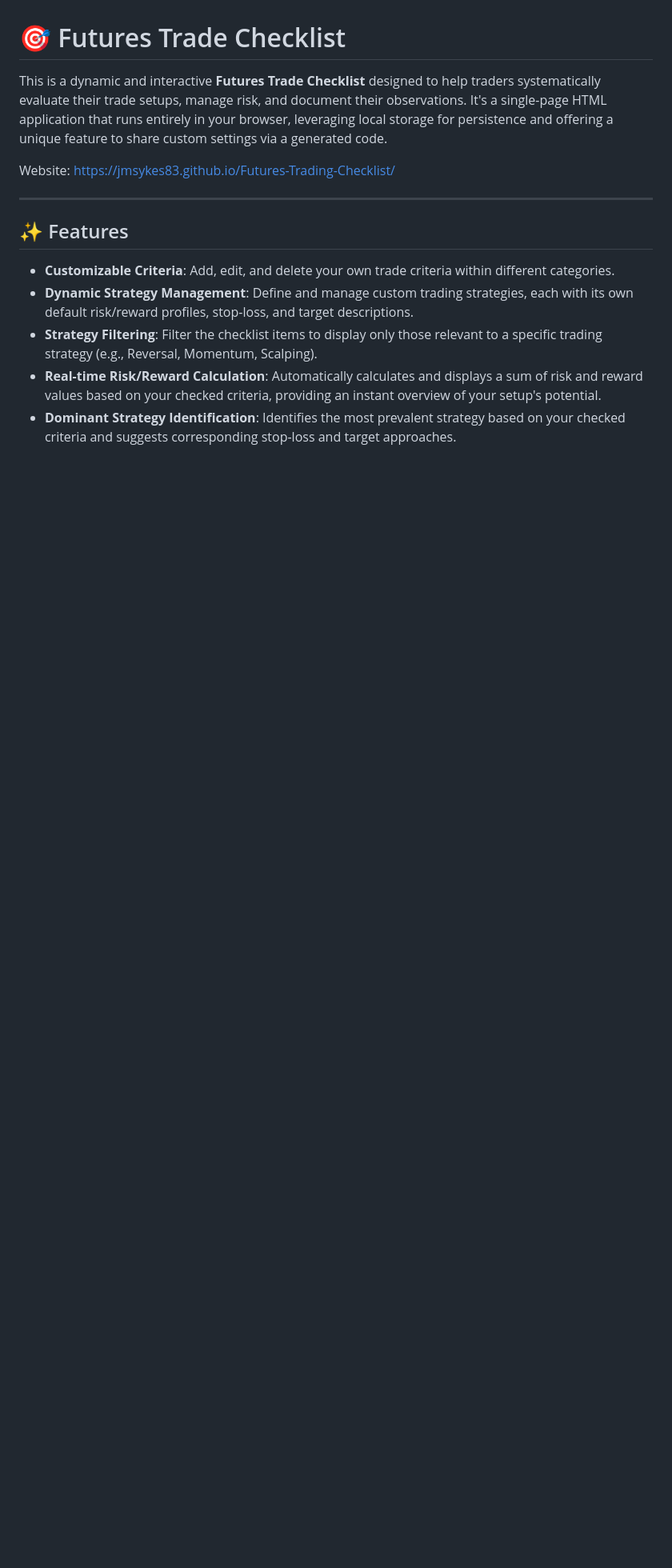
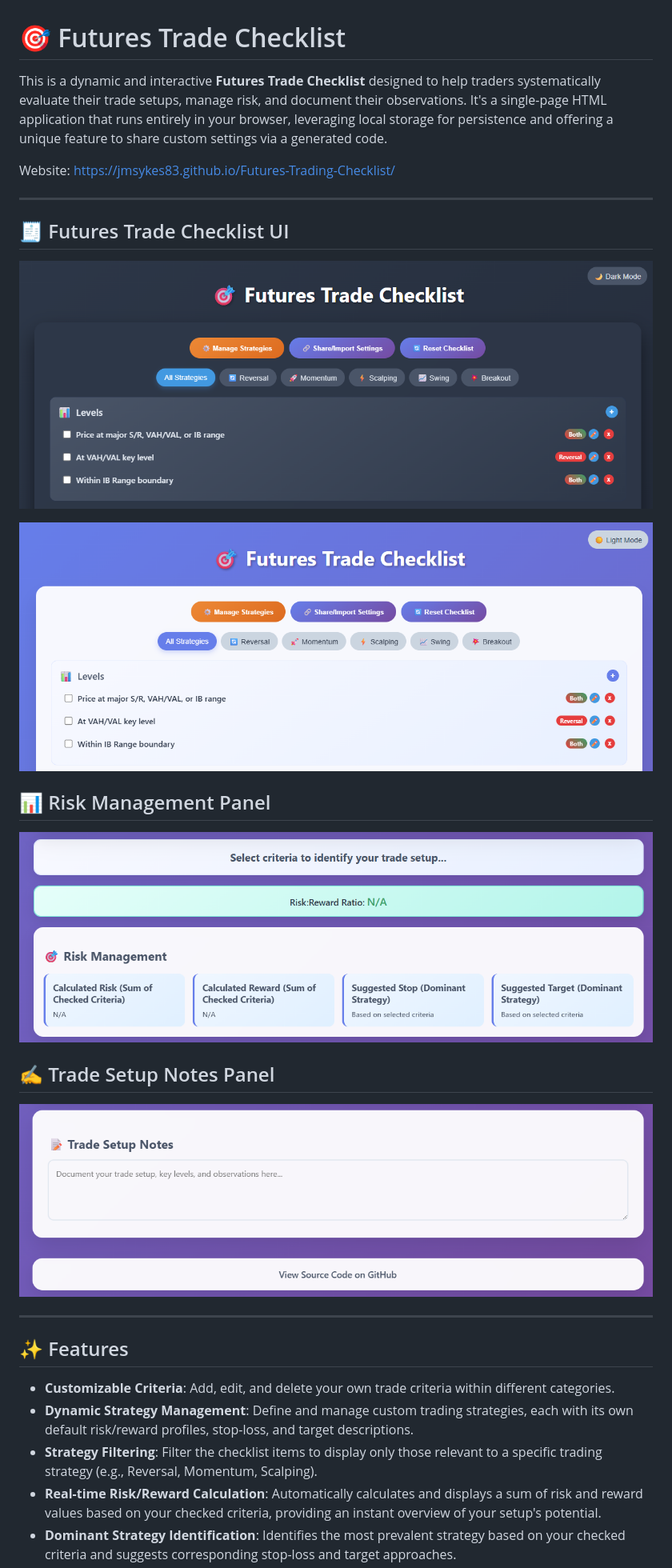
Before and after one commit to jmsykes83/Futures-Trading-Checklist, a Markdown page: README.md, the part around the change. Shown: that part at 80% size. GitHub-like rendering; pictures changed too: assets/checklist-ui.png (added), assets/checklist-ui2.png (added), assets/risk-management-ui.png (added); blank space fills up the shorter version.

Commit message:
Added visuals for the README file

```diff
--- a/README.md
+++ b/README.md
@@ -3,6 +3,23 @@
 This is a dynamic and interactive **Futures Trade Checklist** designed to help traders systematically evaluate their trade setups, manage risk, and document their observations. It's a single-page HTML application that runs entirely in your browser, leveraging local storage for persistence and offering a unique feature to share custom settings via a generated code.
 
 Website: https://jmsykes83.github.io/Futures-Trading-Checklist/
+
+---
+
+## 🧾 Futures Trade Checklist UI
+
+![Futures Trade Checklist](assets/checklist-ui.png)
+
+![Futures Trade Checklist](assets/checklist-ui2.png)
+
+## 📊 Risk Management Panel
+
+![Risk Management](assets/risk-management-ui.png)
+
+## ✍️ Trade Setup Notes Panel
+
+![Trade Setup Notes](assets/trade-setup-ui.png)
+
 
 ---
 
```
